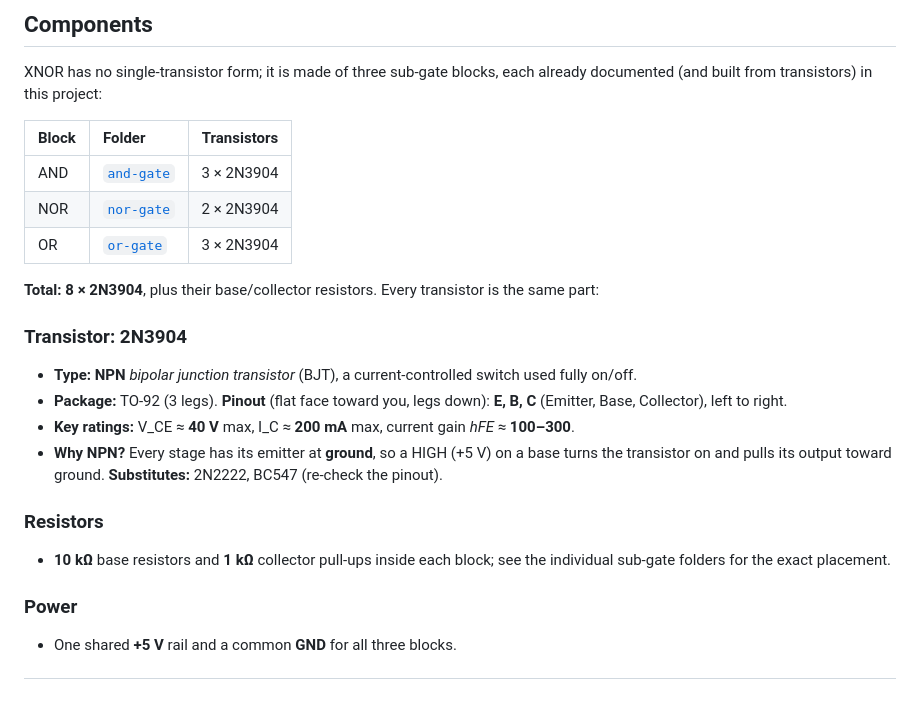
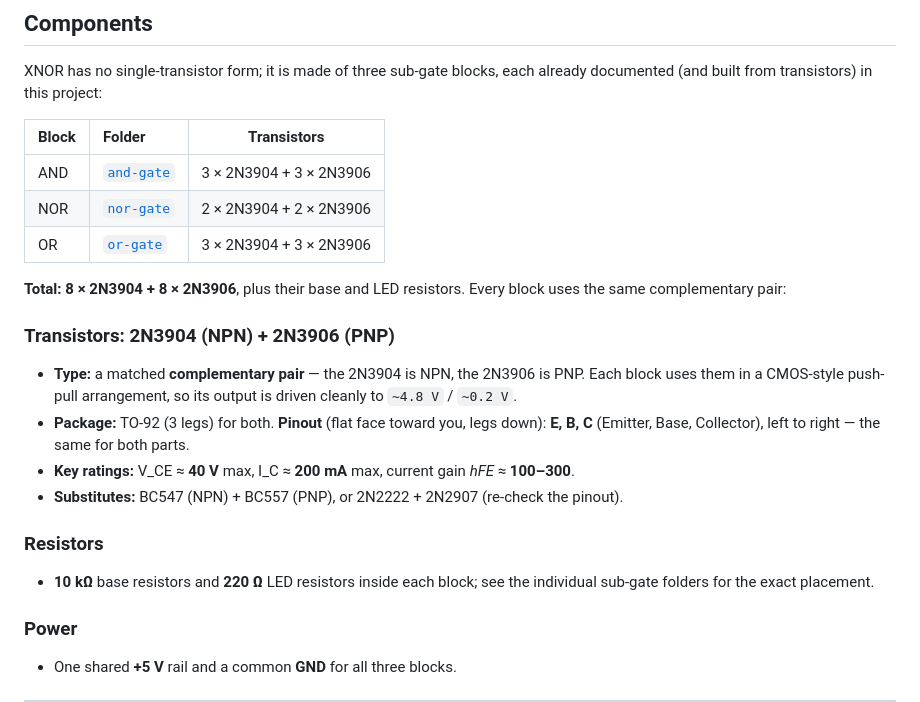
Before and after one commit to mrmhmdalmalki/xnor-gate, a Markdown page: README.md, the part around the change. GitHub-like rendering.

Commit message:
new version

```diff
--- a/README.md
+++ b/README.md
@@ -78,27 +78,27 @@ documented (and built from transistors) in this project:
 
 | Block | Folder | Transistors |
 |:------|:-------|:-----------:|
-| AND  | [`and-gate`](https://github.com/mrmhmdalmalki/and-gate)   | 3 × 2N3904 |
-| NOR  | [`nor-gate`](https://github.com/mrmhmdalmalki/nor-gate)   | 2 × 2N3904 |
-| OR   | [`or-gate`](https://github.com/mrmhmdalmalki/or-gate)     | 3 × 2N3904 |
+| AND  | [`and-gate`](https://github.com/mrmhmdalmalki/and-gate)   | 3 × 2N3904 + 3 × 2N3906 |
+| NOR  | [`nor-gate`](https://github.com/mrmhmdalmalki/nor-gate)   | 2 × 2N3904 + 2 × 2N3906 |
+| OR   | [`or-gate`](https://github.com/mrmhmdalmalki/or-gate)     | 3 × 2N3904 + 3 × 2N3906 |
 
-**Total: 8 × 2N3904**, plus their base/collector resistors. Every transistor is the same part:
+**Total: 8 × 2N3904 + 8 × 2N3906**, plus their base and LED resistors. Every block uses the same
+complementary pair:
 
-### Transistor: 2N3904
+### Transistors: 2N3904 (NPN) + 2N3906 (PNP)
 
-- **Type:** **NPN** *bipolar junction transistor* (BJT), a current-controlled switch used
-  fully on/off.
-- **Package:** TO-92 (3 legs). **Pinout** (flat face toward you, legs down): **E, B, C**
-  (Emitter, Base, Collector), left to right.
+- **Type:** a matched **complementary pair** — the 2N3904 is NPN, the 2N3906 is PNP. Each block
+  uses them in a CMOS-style push-pull arrangement, so its output is driven cleanly to
+  `~4.8 V` / `~0.2 V`.
+- **Package:** TO-92 (3 legs) for both. **Pinout** (flat face toward you, legs down): **E, B, C**
+  (Emitter, Base, Collector), left to right — the same for both parts.
 - **Key ratings:** V_CE ≈ **40 V** max, I_C ≈ **200 mA** max, current gain *hFE* ≈ **100–300**.
-- **Why NPN?** Every stage has its emitter at **ground**, so a HIGH (+5 V) on a base turns the
-  transistor on and pulls its output toward ground. **Substitutes:** 2N2222, BC547 (re-check
-  the pinout).
+- **Substitutes:** BC547 (NPN) + BC557 (PNP), or 2N2222 + 2N2907 (re-check the pinout).
 
 ### Resistors
 
-- **10 kΩ** base resistors and **1 kΩ** collector pull-ups inside each block; see the
-  individual sub-gate folders for the exact placement.
+- **10 kΩ** base resistors and **220 Ω** LED resistors inside each block; see the individual
+  sub-gate folders for the exact placement.
 
 ### Power
 
```
